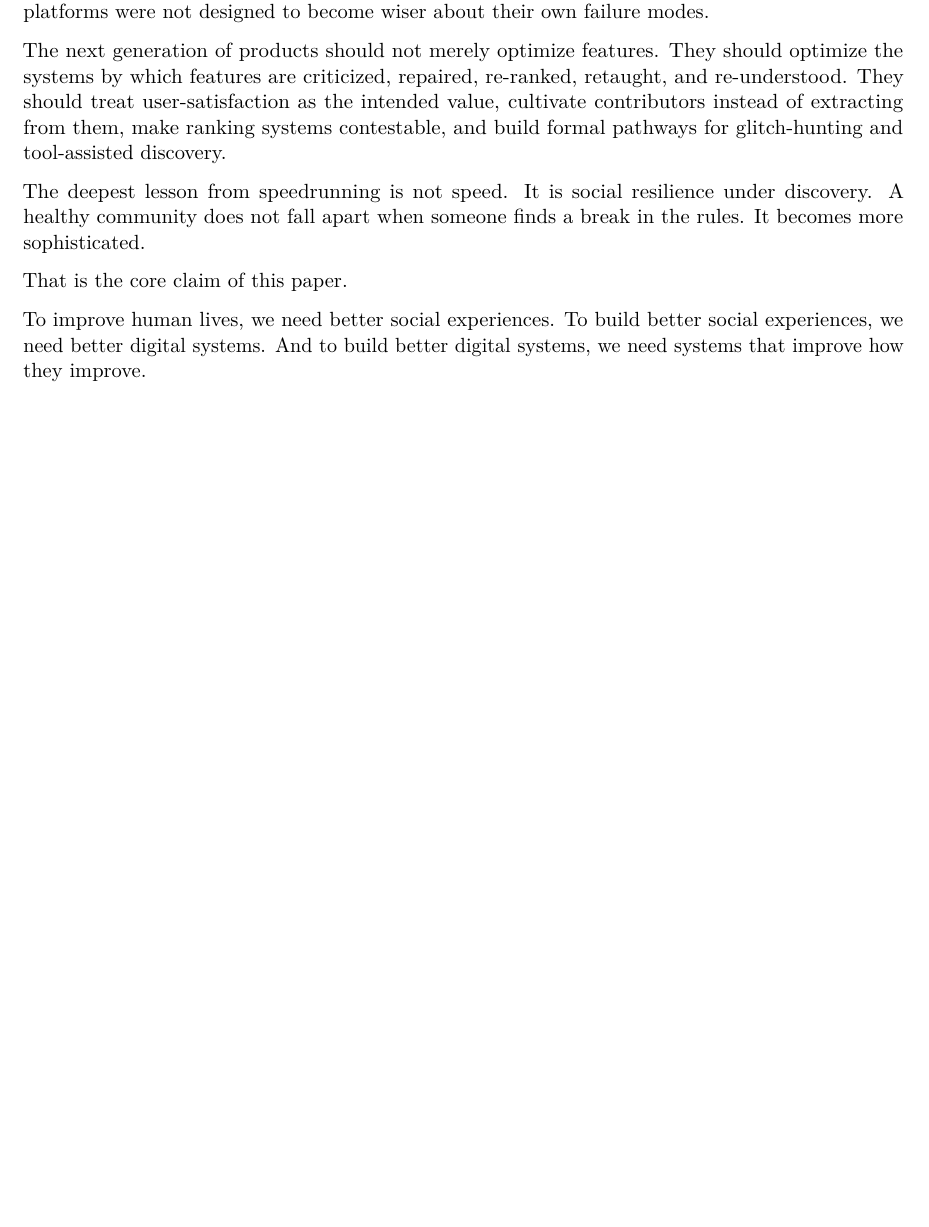
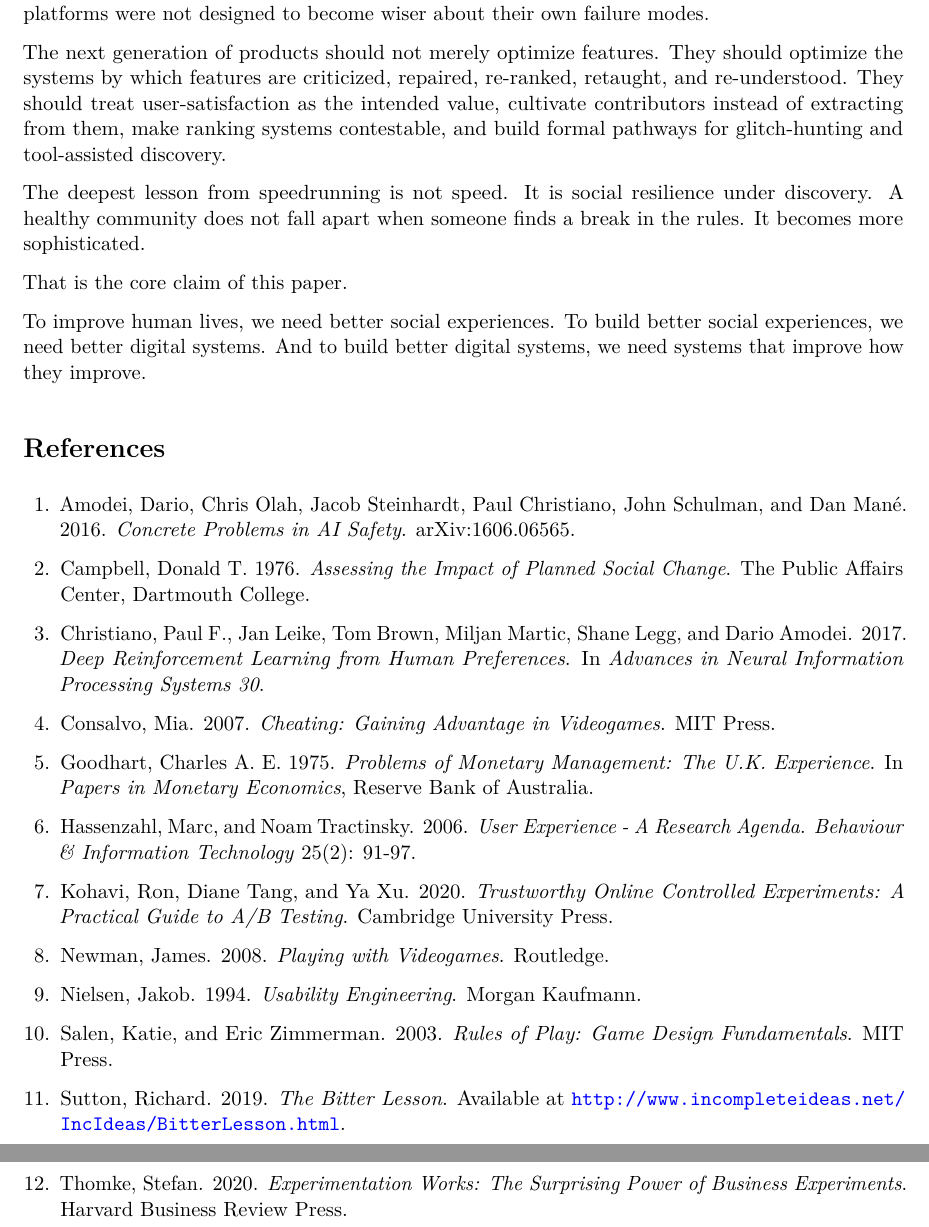
Before and after one commit to TimeLordRaps/speedrunning-social-development, a LaTeX paper (paper.tex): part of page 8 of 8 before the commit and two parts of pages 9 and 10 of 10 after it, the two joined at a grey line, cut so that both start at the same text, the shorter picture padded with empty space. Compiled offline with pdfLaTeX.

Commit message:
Reframe paper as paradigm-shifting conceptual framework and add initial references

```diff
--- a/paper.tex
+++ b/paper.tex
@@ -269,4 +277,21 @@ That is the core claim of this paper.
 
 To improve human lives, we need better social experiences. To build better social experiences, we need better digital systems. And to build better digital systems, we need systems that improve how they improve.
 
+\section*{References}
+
+\begin{enumerate}
+  \item Amodei, Dario, Chris Olah, Jacob Steinhardt, Paul Christiano, John Schulman, and Dan Man\'e. 2016. \textit{Concrete Problems in AI Safety}. arXiv:1606.06565.
+  \item Campbell, Donald T. 1976. \textit{Assessing the Impact of Planned Social Change}. The Public Affairs Center, Dartmouth College.
+  \item Christiano, Paul F., Jan Leike, Tom Brown, Miljan Martic, Shane Legg, and Dario Amodei. 2017. \textit{Deep Reinforcement Learning from Human Preferences}. In \textit{Advances in Neural Information Processing Systems 30}.
+  \item Consalvo, Mia. 2007. \textit{Cheating: Gaining Advantage in Videogames}. MIT Press.
+  \item Goodhart, Charles A. E. 1975. \textit{Problems of Monetary Management: The U.K. Experience}. In \textit{Papers in Monetary Economics}, Reserve Bank of Australia.
+  \item Hassenzahl, Marc, and Noam Tractinsky. 2006. \textit{User Experience - A Research Agenda}. \textit{Behaviour \& Information Technology} 25(2): 91-97.
+  \item Kohavi, Ron, Diane Tang, and Ya Xu. 2020. \textit{Trustworthy Online Controlled Experiments: A Practical Guide to A/B Testing}. Cambridge University Press.
+  \item Newman, James. 2008. \textit{Playing with Videogames}. Routledge.
+  \item Nielsen, Jakob. 1994. \textit{Usability Engineering}. Morgan Kaufmann.
+  \item Salen, Katie, and Eric Zimmerman. 2003. \textit{Rules of Play: Game Design Fundamentals}. MIT Press.
+  \item Sutton, Richard. 2019. \textit{The Bitter Lesson}. Available at \url{http://www.incompleteideas.net/IncIdeas/BitterLesson.html}.
+  \item Thomke, Stefan. 2020. \textit{Experimentation Works: The Surprising Power of Business Experiments}. Harvard Business Review Press.
+\end{enumerate}
+
 \end{document}
```
Also changed, not shown: paper.tex (24 more changed lines).
